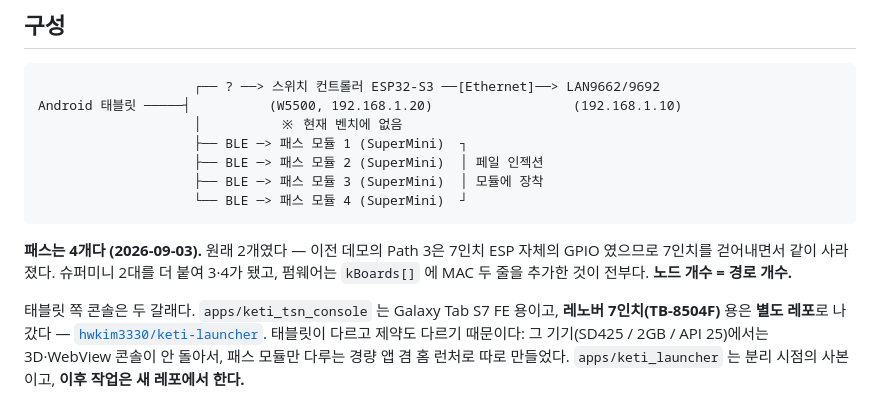
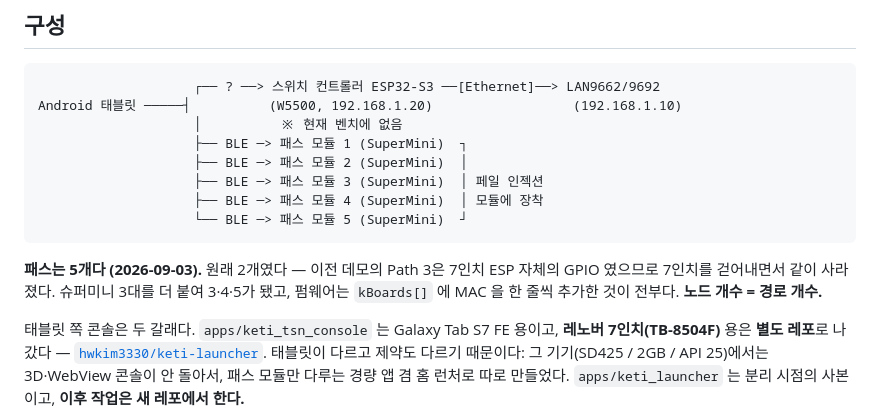
Before and after one commit to hwkim3330/keti-reconfig, a Markdown page: README.md, the part around the change. GitHub-like rendering.

Commit message:
README: the topology diagram is five paths now, not four

````diff
--- a/README.md
+++ b/README.md
@@ -13,14 +13,15 @@ KETI TSN 재구성 데모. 안드로이드 태블릿이 **LAN9662 스위치**와
 Android 태블릿 ─────┤          (W5500, 192.168.1.20)                  (192.168.1.10)
                     │          ※ 현재 벤치에 없음
                     ├── BLE ─> 패스 모듈 1 (SuperMini)  ┐
-                    ├── BLE ─> 패스 모듈 2 (SuperMini)  │ 페일 인젝션
-                    ├── BLE ─> 패스 모듈 3 (SuperMini)  │ 모듈에 장착
-                    └── BLE ─> 패스 모듈 4 (SuperMini)  ┘
+                    ├── BLE ─> 패스 모듈 2 (SuperMini)  │
+                    ├── BLE ─> 패스 모듈 3 (SuperMini)  │ 페일 인젝션
+                    ├── BLE ─> 패스 모듈 4 (SuperMini)  │ 모듈에 장착
+                    └── BLE ─> 패스 모듈 5 (SuperMini)  ┘
 ```
 
-**패스는 4개다 (2026-09-03).** 원래 2개였다 — 이전 데모의 Path 3은 7인치 ESP 자체의 GPIO
-였으므로 7인치를 걷어내면서 같이 사라졌다. 슈퍼미니 2대를 더 붙여 3·4가 됐고, 펌웨어는
-`kBoards[]` 에 MAC 두 줄을 추가한 것이 전부다. **노드 개수 = 경로 개수.**
+**패스는 5개다 (2026-09-03).** 원래 2개였다 — 이전 데모의 Path 3은 7인치 ESP 자체의 GPIO
+였으므로 7인치를 걷어내면서 같이 사라졌다. 슈퍼미니 3대를 더 붙여 3·4·5가 됐고, 펌웨어는
+`kBoards[]` 에 MAC 을 한 줄씩 추가한 것이 전부다. **노드 개수 = 경로 개수.**
 
 태블릿 쪽 콘솔은 두 갈래다. `apps/keti_tsn_console` 는 Galaxy Tab S7 FE 용이고,
 **레노버 7인치(TB-8504F)** 용은 **별도 레포**로 나갔다 —
````
